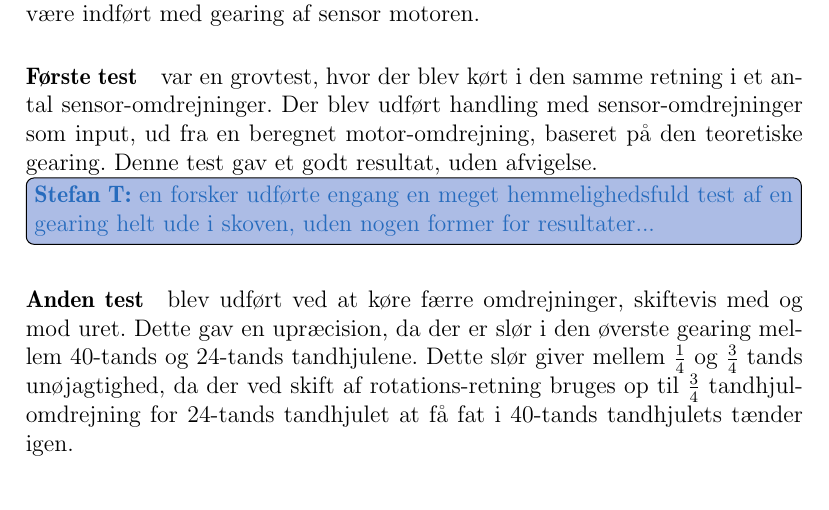
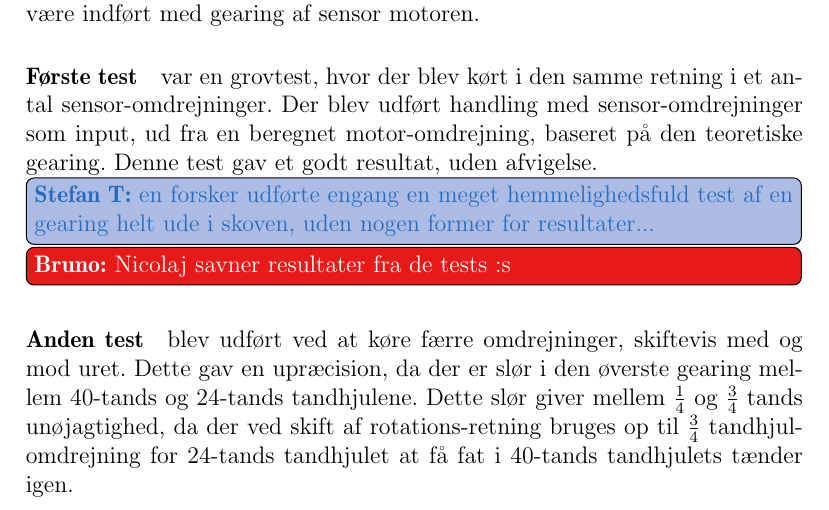
Before and after one commit to Thalmann/sw505-rapport, a LaTeX thesis (main.tex, which reads indhold/gearing.tex): part of page 75 of 106, cut so that both start at the same text. Compiled offline with pdfLaTeX.

Commit message:
added todo

```diff
--- a/indhold/gearing.tex
+++ b/indhold/gearing.tex
@@ -84,6 +84,7 @@ Derfor er der foretaget to forskellige test, hvis formål er at kortlægge event
 Der blev udført handling med sensor-omdrejninger som input, ud fra en beregnet motor-omdrejning, baseret på den teoretiske gearing.
 Denne test gav et godt resultat, uden afvigelse.
 \thilemann{en forsker udførte engang en meget hemmelighedsfuld test af en gearing helt ude i skoven, uden nogen former for resultater...}
+\bruno{Nicolaj savner resultater fra de tests :s}
 
 \paragraph{Anden test} blev udført ved at køre færre omdrejninger, skiftevis med og mod uret.
 Dette gav en upræcision, da der er slør i den øverste gearing mellem 40-tands og 24-tands tandhjulene.
```
